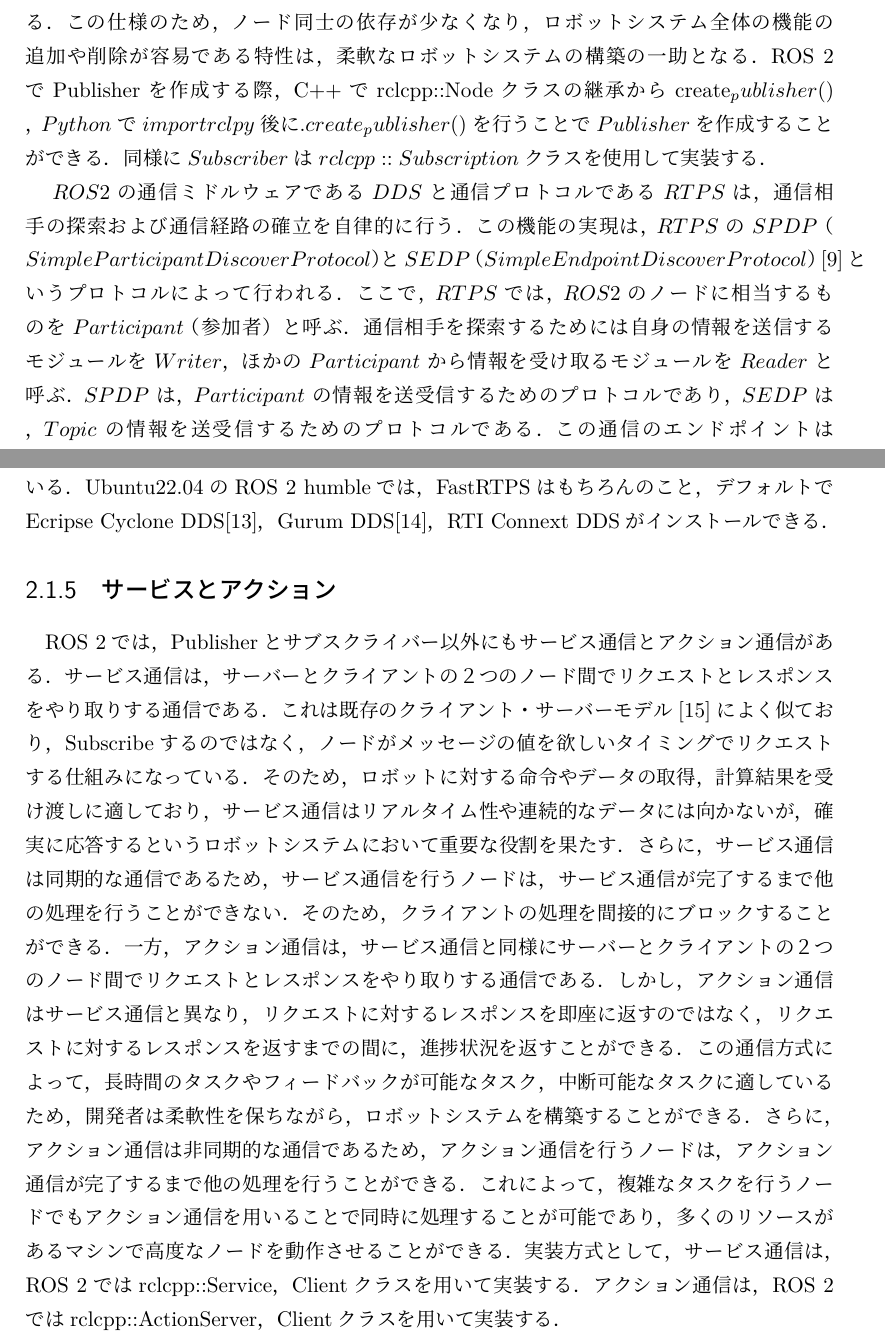
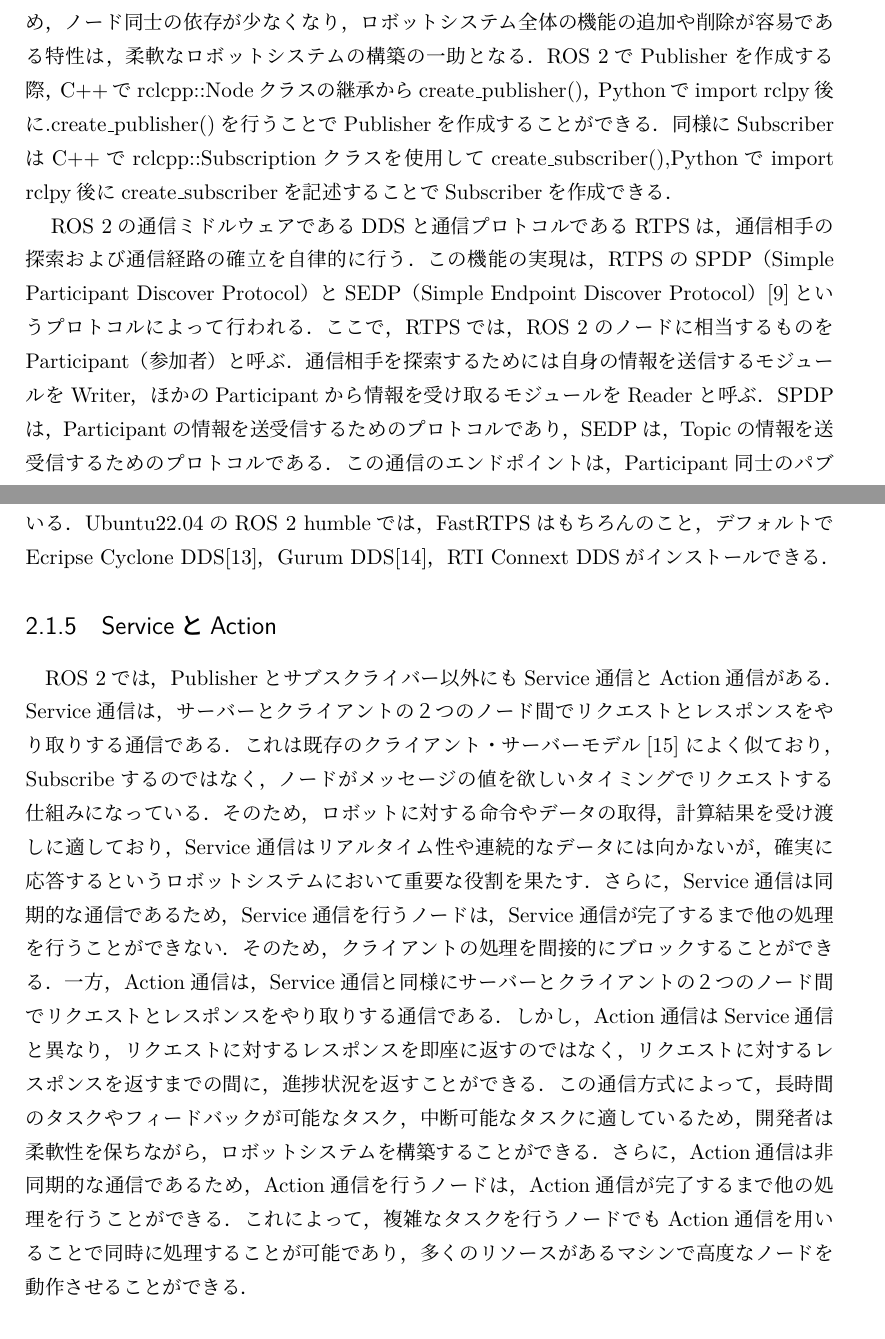
Before and after one commit to oss-fun/aoi-graduation-thesis, a LaTeX thesis (main.tex, which reads chapters/usage.tex): two parts of pages 8 and 10 of 33 before the commit and two parts of pages 8 and 10 of 28 after it, joined at a grey line, cut so that both start at the same text. Compiled offline with upLaTeX and dvipdfmx.

Commit message:
add usage

```diff
--- a/chapters/usage.tex
+++ b/chapters/usage.tex
@@ -55,8 +54,8 @@ ROSでは基本的なノード間のデータ通信としてPublish/Subscribe（
 Publisher側は自由なタイミングでTopicに向けて通信を行い，非同期に動作するSubscriber側は，Publisherからメッセージを受け取った際に対応するコールバック関数が実行される．
 ノードはPublisherやSubscriber，またその両方をプログラム次第で変化できるため，ユーザが考えたオリジナルのノードを作成することができる．
 この仕様のため，ノード同士の依存が少なくなり，ロボットシステム全体の機能の追加や削除が容易である特性は，柔軟なロボットシステムの構築の一助となる．
-ROS 2でPublisherを作成する際，C++でrclcpp::Nodeクラスの継承からcreate_publisher()，Pythonでimport rclpy後に.create_publisher()を行うことでPublisherを作成することができる．
-同様にSubscriberはrclcpp::Subscriptionクラスを使用して実装する．
+ROS 2でPublisherを作成する際，C++でrclcpp::Nodeクラスの継承からcreate\_publisher()，Pythonでimport rclpy後に.create\_publisher()を行うことでPublisherを作成することができる．
+同様にSubscriberはC++でrclcpp::Subscriptionクラスを使用してcreate\_subscriber(),Pythonでimport rclpy後にcreate\_subscriberを記述することでSubscriberを作成できる．
 \\　ROS 2の通信ミドルウェアであるDDSと通信プロトコルであるRTPSは，通信相手の探索および通信経路の確立を自律的に行う．
 この機能の実現は，RTPSのSPDP（Simple Participant Discover Protocol）とSEDP（Simple Endpoint Discover Protocol）[9]というプロトコルによって行われる．ここで，RTPSでは，ROS 2のノードに相当するものをParticipant（参加者）と呼ぶ．
 通信相手を探索するためには自身の情報を送信するモジュールをWriter，ほかのParticipantから情報を受け取るモジュールをReaderと呼ぶ．
@@ -88,18 +88,16 @@ ROS 2にはデフォルトでFastRTPSというDDSが実装されている．
 DDSとは，OMG（Object Management Group）が定めたデータ交換のための仕様である．これによって分散型ネットワークでも効率的に通信が可能になっている．
 FastRTPSのほかにも，RTI Connext DDS[11]やeProsima Micro XRCE-DDS[12]というDDSがROS 2に対応している．
 Ubuntu22.04のROS 2 humbleでは，FastRTPSはもちろんのこと，デフォルトでEcripse Cyclone DDS[13]，Gurum DDS[14]，RTI Connext DDSがインストールできる．%リファレンス１[https://docs.ros.org/en/humble/Installation/DDS-Implementations.html#ubuntu-linux-source-install]．
-\subsection{サービスとアクション}
-ROS 2では，Publisherとサブスクライバー以外にもサービス通信とアクション通信がある．
-サービス通信は，サーバーとクライアントの２つのノード間でリクエストとレスポンスをやり取りする通信である．
+\subsection{ServiceとAction}
+ROS 2では，Publisherとサブスクライバー以外にもService通信とAction通信がある．
+Service通信は，サーバーとクライアントの２つのノード間でリクエストとレスポンスをやり取りする通信である．
 これは既存のクライアント・サーバーモデル[15]によく似ており，Subscribeするのではなく，ノードがメッセージの値を欲しいタイミングでリクエストする仕組みになっている．
-そのため，ロボットに対する命令やデータの取得，計算結果を受け渡しに適しており，サービス通信はリアルタイム性や連続的なデータには向かないが，確実に応答するというロボットシステムにおいて重要な役割を果たす．
-さらに，サービス通信は同期的な通信であるため，サービス通信を行うノードは，サービス通信が完了するまで他の処理を行うことができない．
+そのため，ロボットに対する命令やデータの取得，計算結果を受け渡しに適しており，Service通信はリアルタイム性や連続的なデータには向かないが，確実に応答するというロボットシステムにおいて重要な役割を果たす．
+さらに，Service通信は同期的な通信であるため，Service通信を行うノードは，Service通信が完了するまで他の処理を行うことができない．
 そのため，クライアントの処理を間接的にブロックすることができる．
-一方，アクション通信は，サービス通信と同様にサーバーとクライアントの２つのノード間でリクエストとレスポンスをやり取りする通信である．
-しかし，アクション通信はサービス通信と異なり，リクエストに対するレスポンスを即座に返すのではなく，リクエストに対するレスポンスを返すまでの間に，進捗状況を返すことができる．
+一方，Action通信は，Service通信と同様にサーバーとクライアントの２つのノード間でリクエストとレスポンスをやり取りする通信である．
+しかし，Action通信はService通信と異なり，リクエストに対するレスポンスを即座に返すのではなく，リクエストに対するレスポンスを返すまでの間に，進捗状況を返すことができる．
 この通信方式によって，長時間のタスクやフィードバックが可能なタスク，中断可能なタスクに適しているため，開発者は柔軟性を保ちながら，ロボットシステムを構築することができる．
-さらに，アクション通信は非同期的な通信であるため，アクション通信を行うノードは，アクション通信が完了するまで他の処理を行うことができる．
-これによって，複雑なタスクを行うノードでもアクション通信を用いることで同時に処理することが可能であり，多くのリソースがあるマシンで高度なノードを動作させることができる．
-実装方式として，サービス通信は，ROS 2ではrclcpp::Service，Clientクラスを用いて実装する．アクション通信は，ROS 2ではrclcpp::ActionServer，Clientクラスを用いて実装する．
-%サービス通信は，ROS 2ではrclcpp::Service，Clientクラスを用いて実装する．
+さらに，Action通信は非同期的な通信であるため，Action通信を行うノードは，Action通信が完了するまで他の処理を行うことができる．
+これによって，複雑なタスクを行うノードでもAction通信を用いることで同時に処理することが可能であり，多くのリソースがあるマシンで高度なノードを動作させることができる．
 
```
Also changed, not shown: main.tex (+3 -5 lines), main.pdf, chapters/usage.tex (19 more changed lines).
